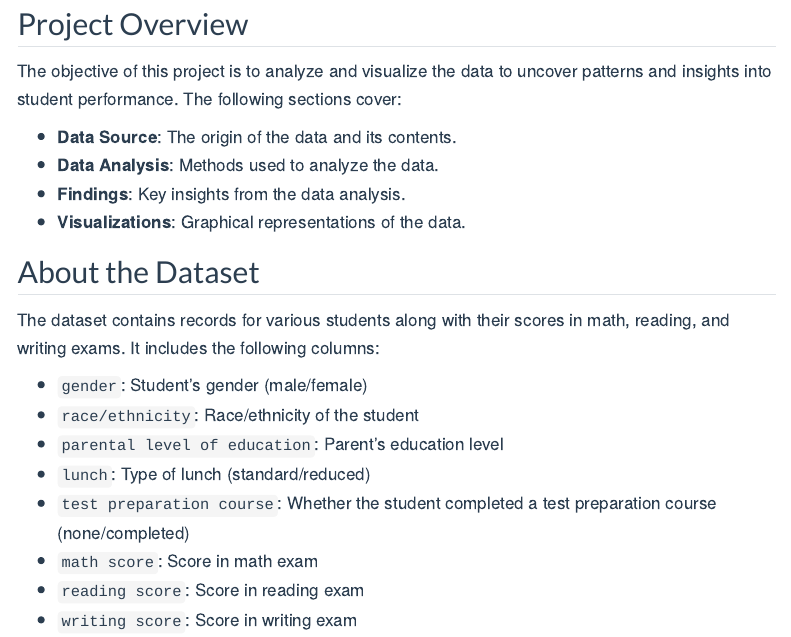
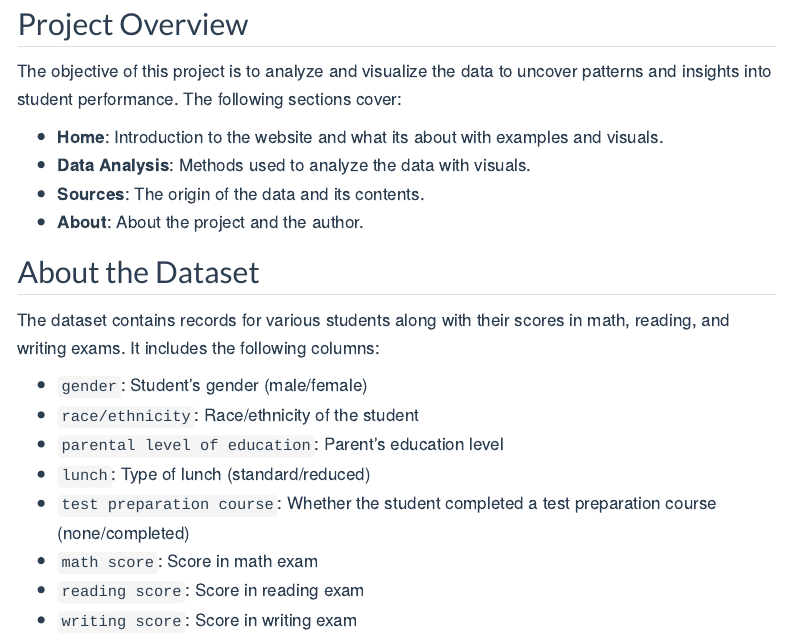
Before and after one commit to hkurapat/2024-06-20, a Quarto document (about.qmd): the page in a window 1100 px wide, from 260 px down. Rendered offline with R 4.5, knitr and Pandoc in place of Quarto, with nearby package versions; menus at the side of the page are left out.

Commit message:
innitial version

```diff
--- a/_quarto.yml
+++ b/_quarto.yml
@@ -8,14 +8,12 @@ website:
     left:
       - text: "Home"
         href: index.qmd
+      - text: "Data Analysis"
+        href: data.qmd
+      - text: "Downloads"
+        href: downloads.qmd
       - text: "About"
         href: about.qmd
-      - text: "Data Analysis"
-        href: data.qmd
-      - text: "Visualization"
-        href: visualization.qmd
-      - text: "Downloads"
-        href: downloads.qmd
 
 format:
   html:
--- a/about.qmd
+++ b/about.qmd
@@ -11,10 +11,10 @@ This website explores the performance of students in exams using the `StudentsPe
 
 The objective of this project is to analyze and visualize the data to uncover patterns and insights into student performance. The following sections cover:
 
-- **Data Source**: The origin of the data and its contents.
-- **Data Analysis**: Methods used to analyze the data.
-- **Findings**: Key insights from the data analysis.
-- **Visualizations**: Graphical representations of the data.
+- **Home**: Introduction to the website and what its about with examples and visuals.
+- **Data Analysis**: Methods used to analyze the data with visuals.
+- **Sources**: The origin of the data and its contents.
+- **About**: About the project and the author.
 
 ## About the Dataset
 
```
Also changed, not shown: 3 other files.
